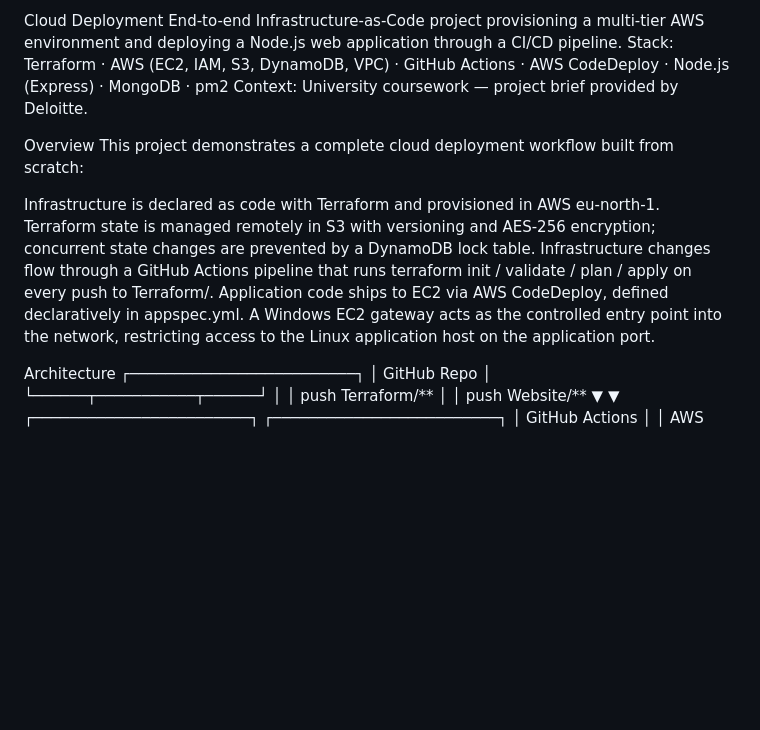
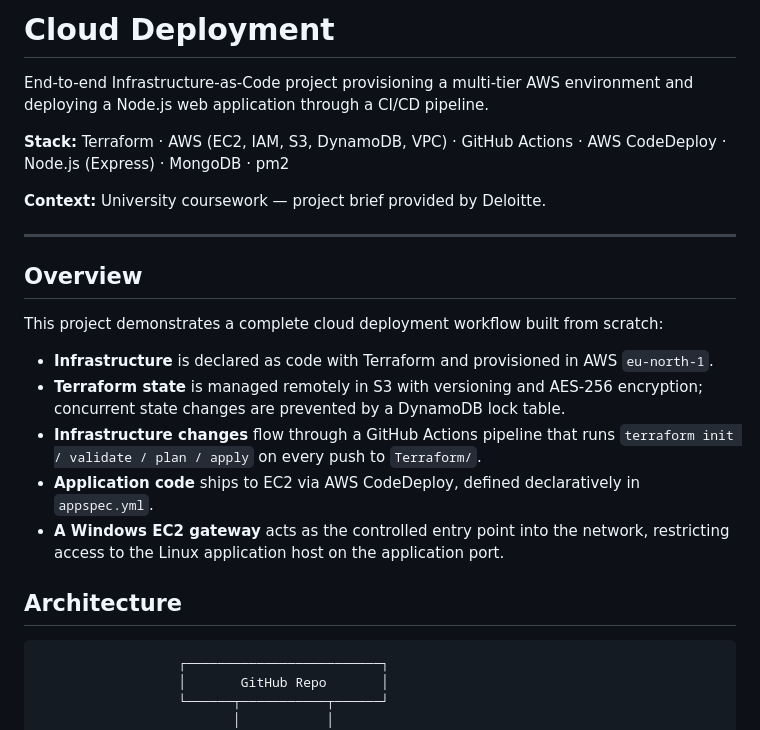
Before and after one commit to Petsasv/Cloud_Deployment, a Markdown page: README.md, the part around one of its changes. Drawn GitHub-style; blank space fills up the shorter version.

````diff
--- a/README.md
+++ b/README.md
@@ -1,18 +1,25 @@
-Cloud Deployment
+# Cloud Deployment
+
 End-to-end Infrastructure-as-Code project provisioning a multi-tier AWS environment and deploying a Node.js web application through a CI/CD pipeline.
-Stack: Terraform · AWS (EC2, IAM, S3, DynamoDB, VPC) · GitHub Actions · AWS CodeDeploy · Node.js (Express) · MongoDB · pm2
-Context: University coursework — project brief provided by Deloitte.
 
-Overview
+**Stack:** Terraform · AWS (EC2, IAM, S3, DynamoDB, VPC) · GitHub Actions · AWS CodeDeploy · Node.js (Express) · MongoDB · pm2
+
+**Context:** University coursework — project brief provided by Deloitte.
+
+---
+
+## Overview
+
 This project demonstrates a complete cloud deployment workflow built from scratch:
 
-Infrastructure is declared as code with Terraform and provisioned in AWS eu-north-1.
-Terraform state is managed remotely in S3 with versioning and AES-256 encryption; concurrent state changes are prevented by a DynamoDB lock table.
-Infrastructure changes flow through a GitHub Actions pipeline that runs terraform init / validate / plan / apply on every push to Terraform/.
-Application code ships to EC2 via AWS CodeDeploy, defined declaratively in appspec.yml.
-A Windows EC2 gateway acts as the controlled entry point into the network, restricting access to the Linux application host on the application port.
+- **Infrastructure** is declared as code with Terraform and provisioned in AWS `eu-north-1`.
+- **Terraform state** is managed remotely in S3 with versioning and AES-256 encryption; concurrent state changes are prevented by a DynamoDB lock table.
+- **Infrastructure changes** flow through a GitHub Actions pipeline that runs `terraform init / validate / plan / apply` on every push to `Terraform/`.
+- **Application code** ships to EC2 via AWS CodeDeploy, defined declaratively in `appspec.yml`.
+- **A Windows EC2 gateway** acts as the controlled entry point into the network, restricting access to the Linux application host on the application port.
+## Architecture
 
-Architecture
+```
                   ┌─────────────────────────┐
                   │       GitHub Repo       │
                   └──────┬───────────┬──────┘
````
Also changed, not shown: other parts of README.md (+33 -21 lines).
